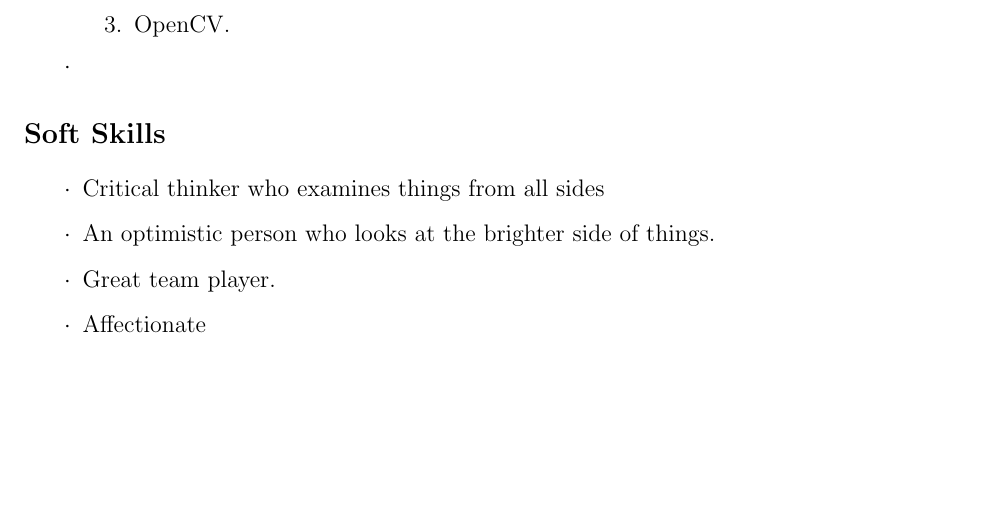
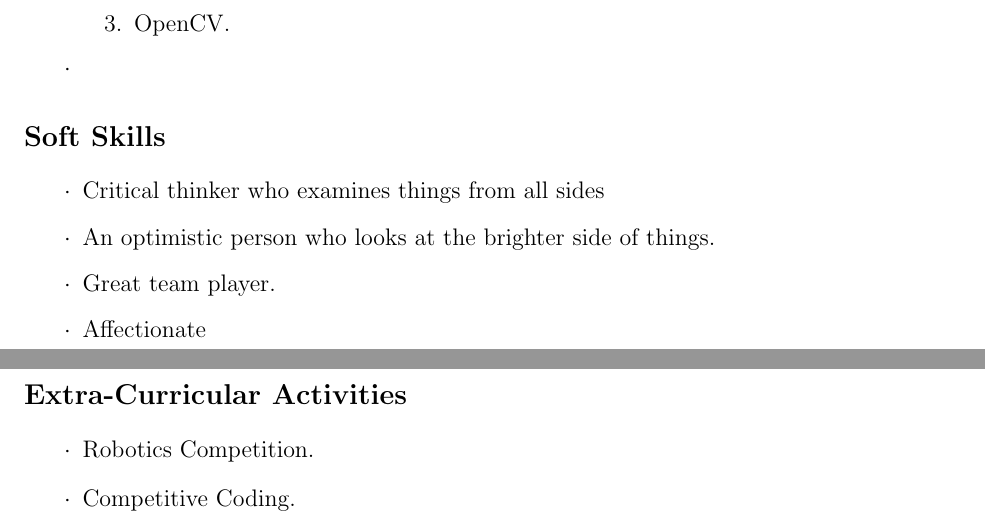
Before and after one commit to krishna-raj007/eYSIP, a LaTeX CV (raj_resume/cv.tex): part of page 2 of 2 before the commit and two parts of pages 2 and 3 of 3 after it, the two joined at a grey line, cut so that both start at the same text, the shorter picture padded with empty space. Compiled offline with pdfLaTeX.

Commit message:
Extra cirricular activities

```diff
--- a/raj_resume/cv.tex
+++ b/raj_resume/cv.tex
@@ -73,4 +73,9 @@ This project was based on Atmega 2560 to segregate waste based on its size and c
 \item[$\cdot$]Great team player.
 \item[$\cdot$]Affectionate
 \end{itemize}
+\section*{Extra-Curricular Activities}
+\begin{itemize}
+\item[$\cdot$]Robotics Competition.
+\item[$\cdot$]Competitive Coding.
+\end{itemize}
 \end{document}
```
Also changed, not shown: raj_resume/cv.pdf, 2 other files.
